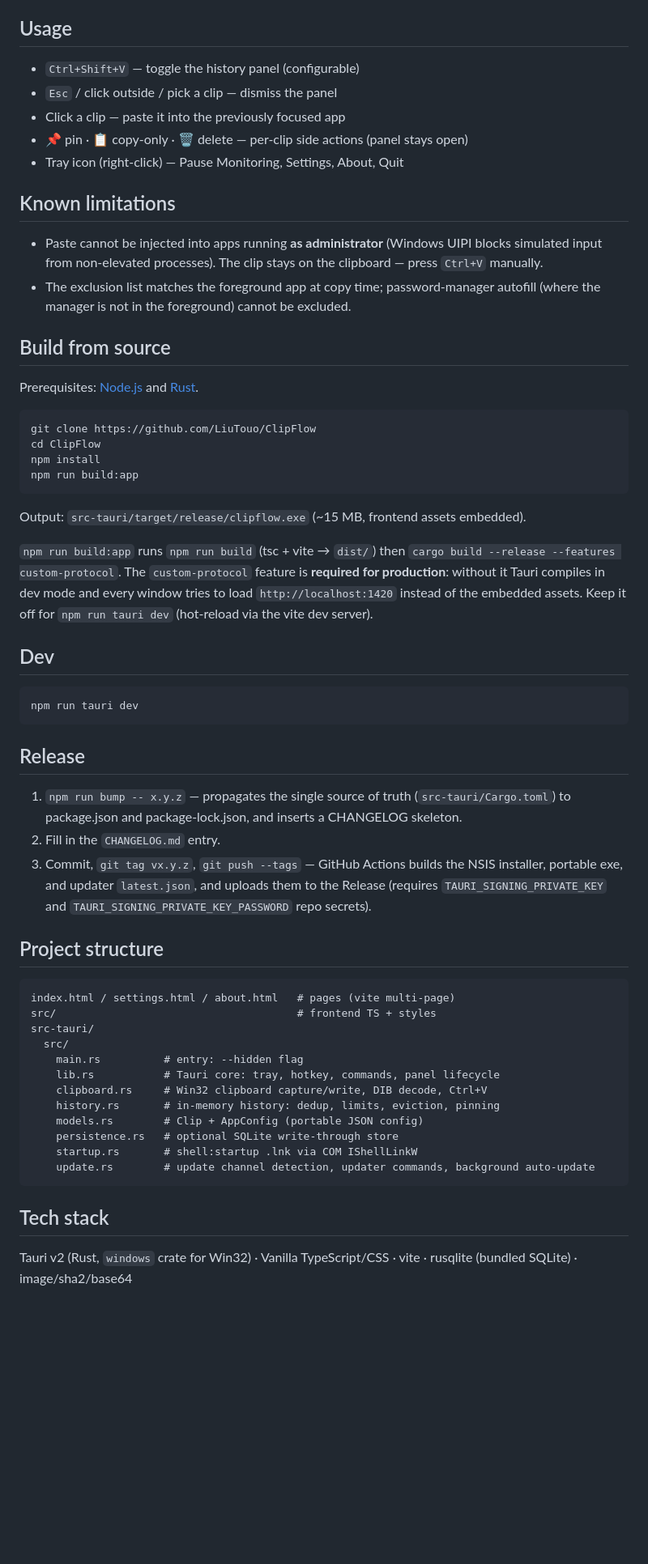
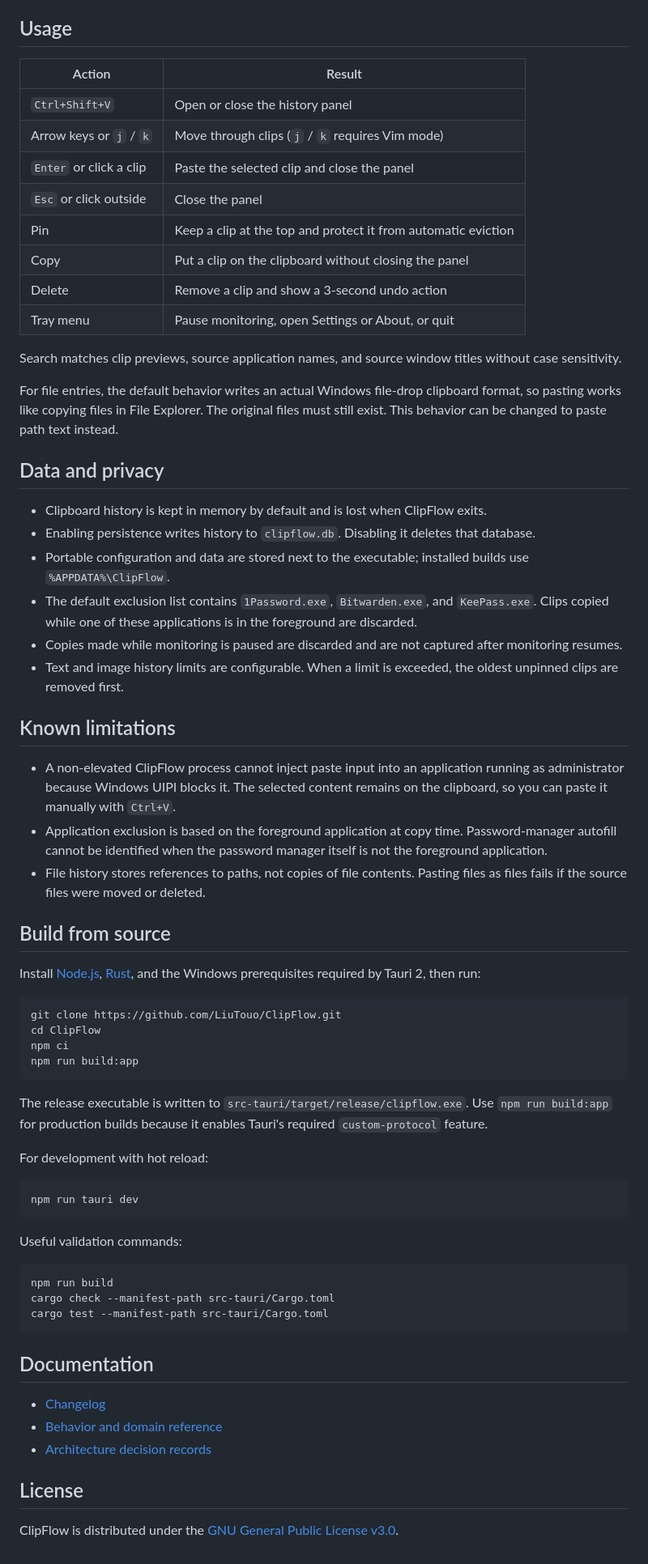
Before and after one commit to LiuTouo/ClipFlow, a Markdown page: README.md, the part around one of its changes. Shown at 81% size. Drawn GitHub-style; blank space fills up the shorter version.

````diff
--- a/README.md
+++ b/README.md
@@ -57,61 +60,69 @@ ClipFlow\
 
 ## Usage
 
-- `Ctrl+Shift+V` — toggle the history panel (configurable)
-- `Esc` / click outside / pick a clip — dismiss the panel
-- Click a clip — paste it into the previously focused app
-- 📌 pin · 📋 copy-only · 🗑 delete — per-clip side actions (panel stays open)
-- Tray icon (right-click) — Pause Monitoring, Settings, About, Quit
+| Action | Result |
+| --- | --- |
+| `Ctrl+Shift+V` | Open or close the history panel |
+| Arrow keys or `j` / `k` | Move through clips (`j` / `k` requires Vim mode) |
+| `Enter` or click a clip | Paste the selected clip and close the panel |
+| `Esc` or click outside | Close the panel |
+| Pin | Keep a clip at the top and protect it from automatic eviction |
+| Copy | Put a clip on the clipboard without closing the panel |
+| Delete | Remove a clip and show a 3-second undo action |
+| Tray menu | Pause monitoring, open Settings or About, or quit |
+
+Search matches clip previews, source application names, and source window titles without case sensitivity.
+
+For file entries, the default behavior writes an actual Windows file-drop clipboard format, so pasting works like copying files in File Explorer. The original files must still exist. This behavior can be changed to paste path text instead.
+
+## Data and privacy
+
+- Clipboard history is kept in memory by default and is lost when ClipFlow exits.
+- Enabling persistence writes history to `clipflow.db`. Disabling it deletes that database.
+- Portable configuration and data are stored next to the executable; installed builds use `%APPDATA%\ClipFlow`.
+- The default exclusion list contains `1Password.exe`, `Bitwarden.exe`, and `KeePass.exe`. Clips copied while one of these applications is in the foreground are discarded.
+- Copies made while monitoring is paused are discarded and are not captured after monitoring resumes.
+- Text and image history limits are configurable. When a limit is exceeded, the oldest unpinned clips are removed first.
 
 ## Known limitations
 
-- Paste cannot be injected into apps running **as administrator** (Windows UIPI blocks simulated input from non-elevated processes). The clip stays on the clipboard — press `Ctrl+V` manually.
-- The exclusion list matches the foreground app at copy time; password-manager autofill (where the manager is not in the foreground) cannot be excluded.
+- A non-elevated ClipFlow process cannot inject paste input into an application running as administrator because Windows UIPI blocks it. The selected content remains on the clipboard, so you can paste it manually with `Ctrl+V`.
+- Application exclusion is based on the foreground application at copy time. Password-manager autofill cannot be identified when the password manager itself is not the foreground application.
+- File history stores references to paths, not copies of file contents. Pasting files as files fails if the source files were moved or deleted.
 
 ## Build from source
 
-Prerequisites: [Node.js](https://nodejs.org/) and [Rust](https://rustup.rs/).
+Install [Node.js](https://nodejs.org/), [Rust](https://rustup.rs/), and the Windows prerequisites required by Tauri 2, then run:
 
-```bash
-git clone https://github.com/LiuTouo/ClipFlow
+```powershell
+git clone https://github.com/LiuTouo/ClipFlow.git
 cd ClipFlow
-npm install
+npm ci
 npm run build:app
 ```
 
-Output: `src-tauri/target/release/clipflow.exe` (~15 MB, frontend assets embedded).
+The release executable is written to `src-tauri/target/release/clipflow.exe`. Use `npm run build:app` for production builds because it enables Tauri's required `custom-protocol` feature.
 
-`npm run build:app` runs `npm run build` (tsc + vite → `dist/`) then `cargo build --release --features custom-protocol`. The `custom-protocol` feature is **required for production**: without it Tauri compiles in dev mode and every window tries to load `http://localhost:1420` instead of the embedded assets. Keep it off for `npm run tauri dev` (hot-reload via the vite dev server).
+For development with hot reload:
 
-## Dev
-
-```bash
+```powershell
 npm run tauri dev
 ```
 
-## Release
+Useful validation commands:
 
-1. `npm run bump -- x.y.z` — propagates the single source of truth (`src-tauri/Cargo.toml`) to package.json and package-lock.json, and inserts a CHANGELOG skeleton.
-2. Fill in the `CHANGELOG.md` entry.
-3. Commit, `git tag vx.y.z`, `git push --tags` — GitHub Actions builds the NSIS installer, portable exe, and updater `latest.json`, and uploads them to the Release (requires `TAURI_SIGNING_PRIVATE_KEY` and `TAURI_SIGNING_PRIVATE_KEY_PASSWORD` repo secrets).
-
-## Project structure
-
-```
-index.html / settings.html / about.html   # pages (vite multi-page)
-src/                                      # frontend TS + styles
-src-tauri/
-  src/
-    main.rs          # entry: --hidden flag
-    lib.rs           # Tauri core: tray, hotkey, commands, panel lifecycle
-    clipboard.rs     # Win32 clipboard capture/write, DIB decode, Ctrl+V
-    history.rs       # in-memory history: dedup, limits, eviction, pinning
-    models.rs        # Clip + AppConfig (portable JSON config)
-    persistence.rs   # optional SQLite write-through store
-    startup.rs       # shell:startup .lnk via COM IShellLinkW
-    update.rs        # update channel detection, updater commands, background auto-update
+```powershell
+npm run build
+cargo check --manifest-path src-tauri/Cargo.toml
+cargo test --manifest-path src-tauri/Cargo.toml
 ```
 
-## Tech stack
+## Documentation
 
-Tauri v2 (Rust, `windows` crate for Win32) · Vanilla TypeScript/CSS · vite · rusqlite (bundled SQLite) · image/sha2/base64
+- [Changelog](CHANGELOG.md)
+- [Behavior and domain reference](CONTEXT.md)
+- [Architecture decision records](docs/adr/README.md)
+
+## License
+
+ClipFlow is distributed under the [GNU General Public License v3.0](LICENSE).
````
Also changed, not shown: other parts of README.md (+37 -34 lines), README.zh-TW.md (+83 -72 lines).
